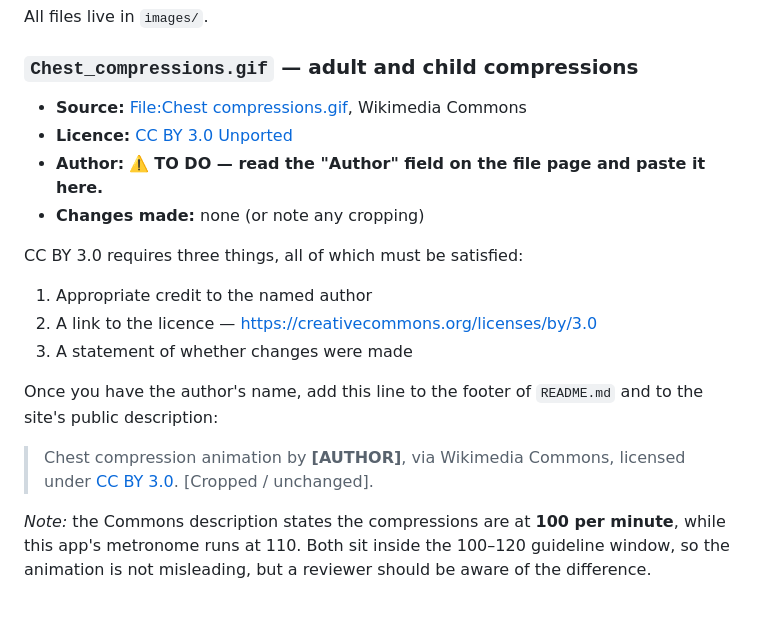
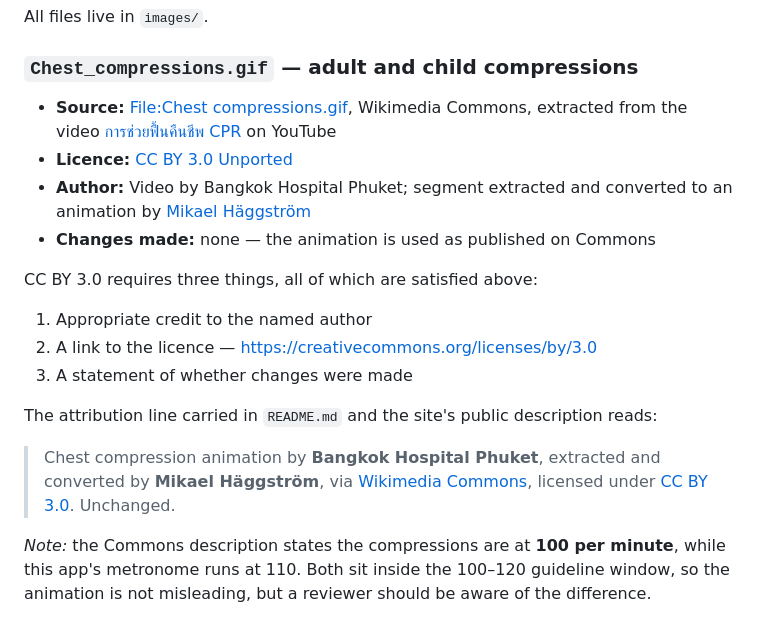
Before and after one commit to arunkumarkundra/cprcoach, a Markdown page: CREDITS.md, the part around the change. GitHub-like rendering.

```diff
--- a/CREDITS.md
+++ b/CREDITS.md
@@ -13,22 +13,22 @@ All files live in `images/`.
 
 ### `Chest_compressions.gif` — adult and child compressions
 
-- **Source:** [File:Chest compressions.gif](https://commons.wikimedia.org/wiki/File:Chest_compressions.gif), Wikimedia Commons
+- **Source:** [File:Chest compressions.gif](https://commons.wikimedia.org/wiki/File:Chest_compressions.gif), Wikimedia Commons, extracted from the video [การช่วยฟื้นคืนชีพ CPR](https://www.youtube.com/watch?v=pacoTshuOto) on YouTube
 - **Licence:** [CC BY 3.0 Unported](https://creativecommons.org/licenses/by/3.0)
-- **Author:** ⚠️ **TO DO — read the "Author" field on the file page and paste it here.**
-- **Changes made:** none (or note any cropping)
+- **Author:** Video by Bangkok Hospital Phuket; segment extracted and converted to an animation by [Mikael Häggström](https://commons.wikimedia.org/wiki/User:Mikael_H%C3%A4ggstr%C3%B6m)
+- **Changes made:** none — the animation is used as published on Commons
 
-CC BY 3.0 requires three things, all of which must be satisfied:
+CC BY 3.0 requires three things, all of which are satisfied above:
 
 1. Appropriate credit to the named author
 2. A link to the licence — https://creativecommons.org/licenses/by/3.0
 3. A statement of whether changes were made
 
-Once you have the author's name, add this line to the footer of `README.md` and to the
-site's public description:
+The attribution line carried in `README.md` and the site's public description reads:
 
-> Chest compression animation by **[AUTHOR]**, via Wikimedia Commons, licensed under
-> [CC BY 3.0](https://creativecommons.org/licenses/by/3.0). [Cropped / unchanged].
+> Chest compression animation by **Bangkok Hospital Phuket**, extracted and converted by
+> **Mikael Häggström**, via [Wikimedia Commons](https://commons.wikimedia.org/wiki/File:Chest_compressions.gif),
+> licensed under [CC BY 3.0](https://creativecommons.org/licenses/by/3.0). Unchanged.
 
 *Note:* the Commons description states the compressions are at **100 per minute**, while
 this app's metronome runs at 110. Both sit inside the 100–120 guideline window, so the
```
Also changed, not shown: README.md (+6 -5 lines), SPEC.md (+7 -5 lines).
